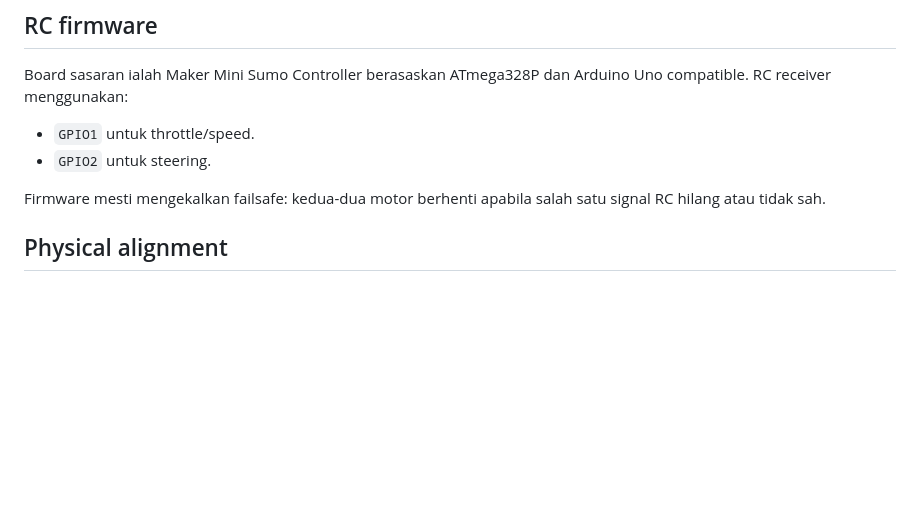
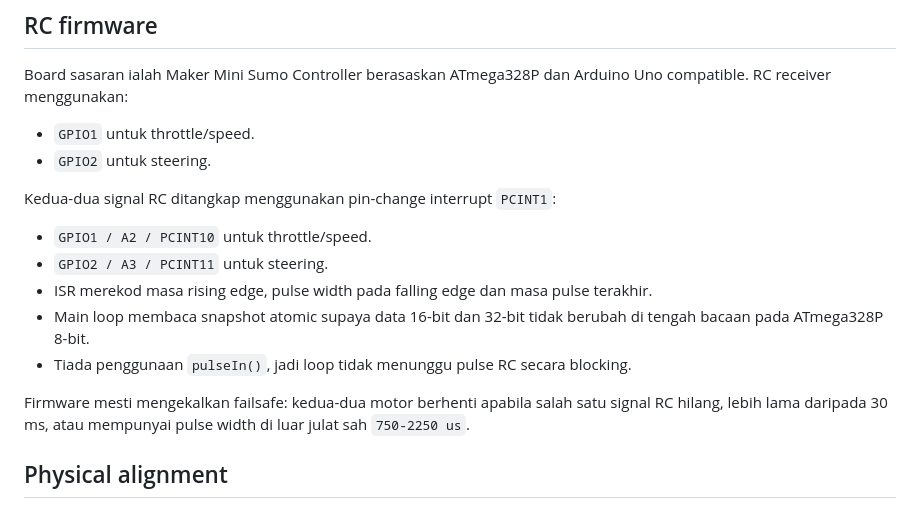
Before and after one commit to idriszmy/Maker-Mini-Sumo, a Markdown page: docs/PROJECT_PLAN.md, the part around the change. Rendered like a GitHub page; blank space fills up the shorter version.

Commit message:
Document interrupt-based RC capture

```diff
--- a/docs/PROJECT_PLAN.md
+++ b/docs/PROJECT_PLAN.md
@@ -63,8 +63,20 @@ Arduino Uno compatible. RC receiver menggunakan:
 - `GPIO1` untuk throttle/speed.
 - `GPIO2` untuk steering.
 
+Kedua-dua signal RC ditangkap menggunakan pin-change interrupt `PCINT1`:
+
+- `GPIO1 / A2 / PCINT10` untuk throttle/speed.
+- `GPIO2 / A3 / PCINT11` untuk steering.
+- ISR merekod masa rising edge, pulse width pada falling edge dan masa pulse
+  terakhir.
+- Main loop membaca snapshot atomic supaya data 16-bit dan 32-bit tidak berubah
+  di tengah bacaan pada ATmega328P 8-bit.
+- Tiada penggunaan `pulseIn()`, jadi loop tidak menunggu pulse RC secara
+  blocking.
+
 Firmware mesti mengekalkan failsafe: kedua-dua motor berhenti apabila salah
-satu signal RC hilang atau tidak sah.
+satu signal RC hilang, lebih lama daripada 30 ms, atau mempunyai pulse width
+di luar julat sah `750-2250 us`.
 
 ## Physical alignment
 
```
